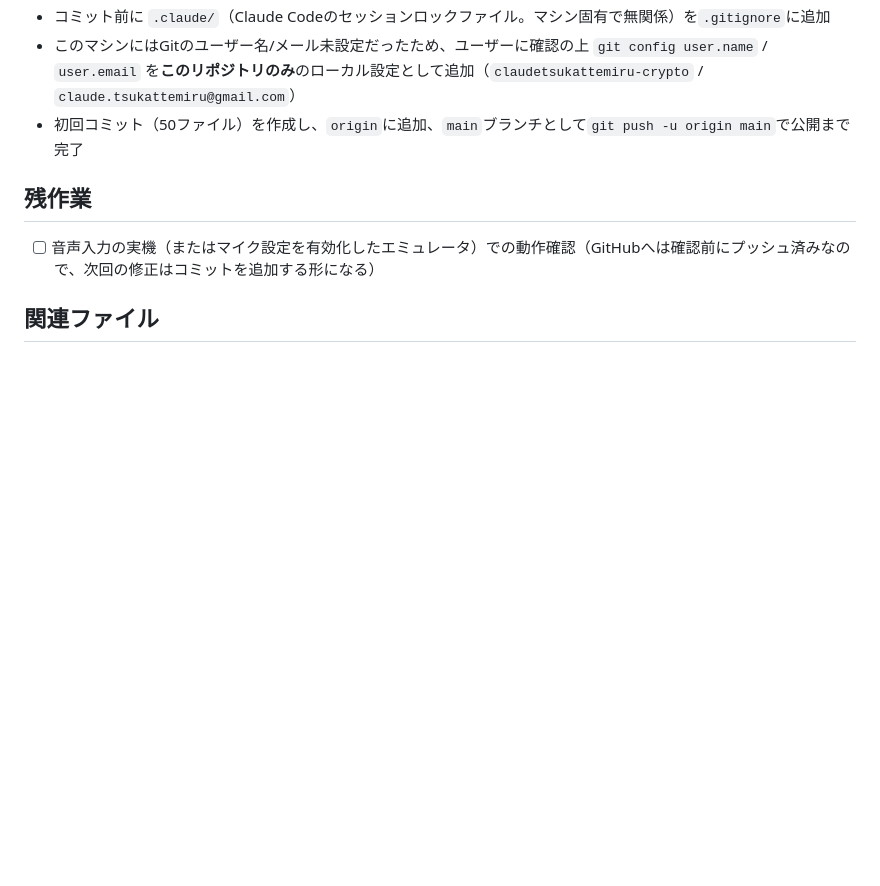
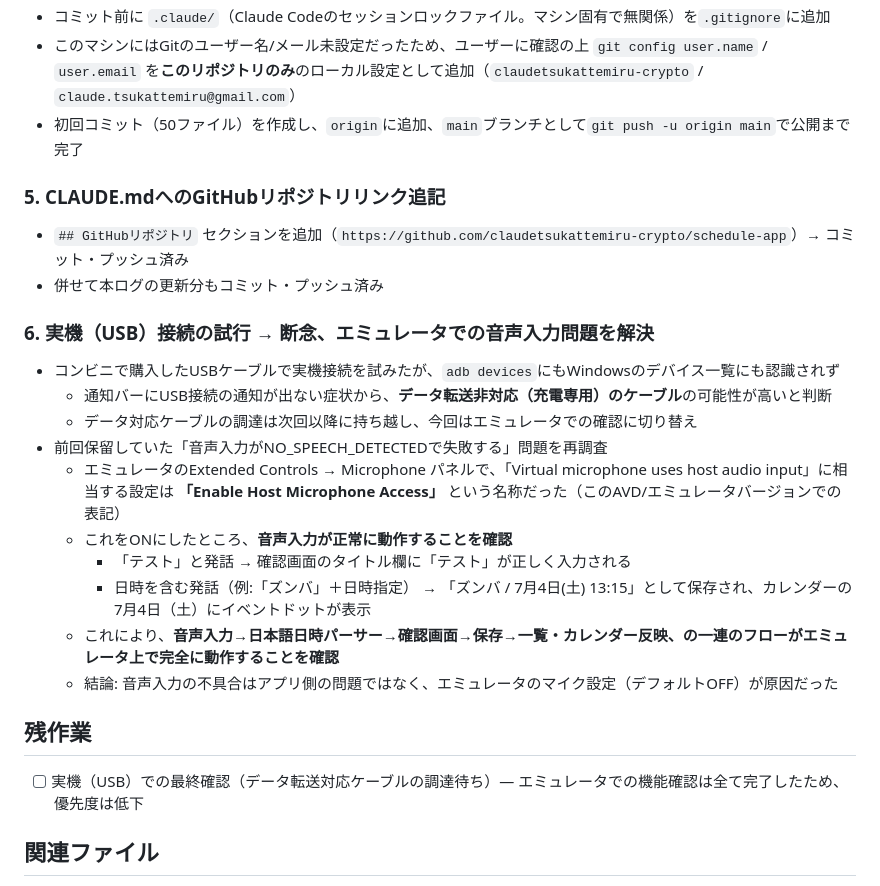
Before and after one commit to claudetsukattemiru-crypto/schedule-app, a Markdown page: 作業ログ/2026-07-02.md, the part around the change. GitHub-like rendering; blank space fills up the shorter version.

Commit message:
Update work log: USB cable issue, voice input fixed via emulator mic setting

```diff
--- a/作業ログ/2026-07-02.md
+++ b/作業ログ/2026-07-02.md
@@ -48,9 +48,27 @@ RecognitionServiceImpl: Speech recognition error type NO_SPEECH_DETECTED
 - このマシンにはGitのユーザー名/メール未設定だったため、ユーザーに確認の上 `git config user.name` / `user.email` を**このリポジトリのみ**のローカル設定として追加（`claudetsukattemiru-crypto` / `claude.tsukattemiru@gmail.com`）
 - 初回コミット（50ファイル）を作成し、`origin`に追加、`main`ブランチとして`git push -u origin main`で公開まで完了
 
+### 5. CLAUDE.mdへのGitHubリポジトリリンク追記
+
+- `## GitHubリポジトリ` セクションを追加（`https://github.com/claudetsukattemiru-crypto/schedule-app`）→ コミット・プッシュ済み
+- 併せて本ログの更新分もコミット・プッシュ済み
+
+### 6. 実機（USB）接続の試行 → 断念、エミュレータでの音声入力問題を解決
+
+- コンビニで購入したUSBケーブルで実機接続を試みたが、`adb devices`にもWindowsのデバイス一覧にも認識されず
+  - 通知バーにUSB接続の通知が出ない症状から、**データ転送非対応（充電専用）のケーブル**の可能性が高いと判断
+  - データ対応ケーブルの調達は次回以降に持ち越し、今回はエミュレータでの確認に切り替え
+- 前回保留していた「音声入力がNO_SPEECH_DETECTEDで失敗する」問題を再調査
+  - エミュレータのExtended Controls → Microphone パネルで、「Virtual microphone uses host audio input」に相当する設定は **「Enable Host Microphone Access」** という名称だった（このAVD/エミュレータバージョンでの表記）
+  - これをONにしたところ、**音声入力が正常に動作することを確認**
+    - 「テスト」と発話 → 確認画面のタイトル欄に「テスト」が正しく入力される
+    - 日時を含む発話（例:「ズンバ」＋日時指定） → 「ズンバ / 7月4日(土) 13:15」として保存され、カレンダーの7月4日（土）にイベントドットが表示
+  - これにより、**音声入力→日本語日時パーサー→確認画面→保存→一覧・カレンダー反映、の一連のフローがエミュレータ上で完全に動作することを確認**
+  - 結論: 音声入力の不具合はアプリ側の問題ではなく、エミュレータのマイク設定（デフォルトOFF）が原因だった
+
 ## 残作業
 
-- [ ] 音声入力の実機（またはマイク設定を有効化したエミュレータ）での動作確認（GitHubへは確認前にプッシュ済みなので、次回の修正はコミットを追加する形になる）
+- [ ] 実機（USB）での最終確認（データ転送対応ケーブルの調達待ち）— エミュレータでの機能確認は全て完了したため、優先度は低下
 
 ## 関連ファイル
 
```
